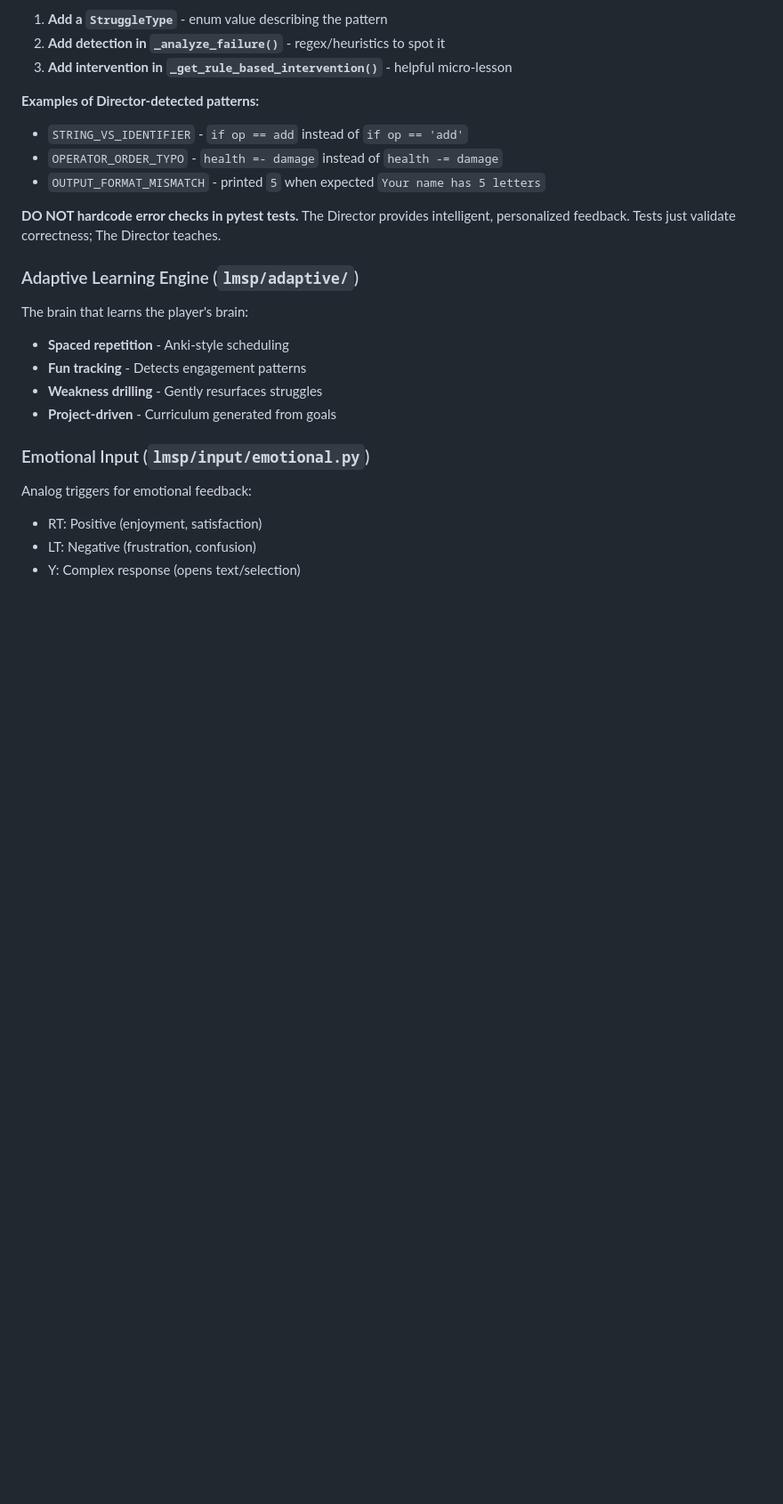
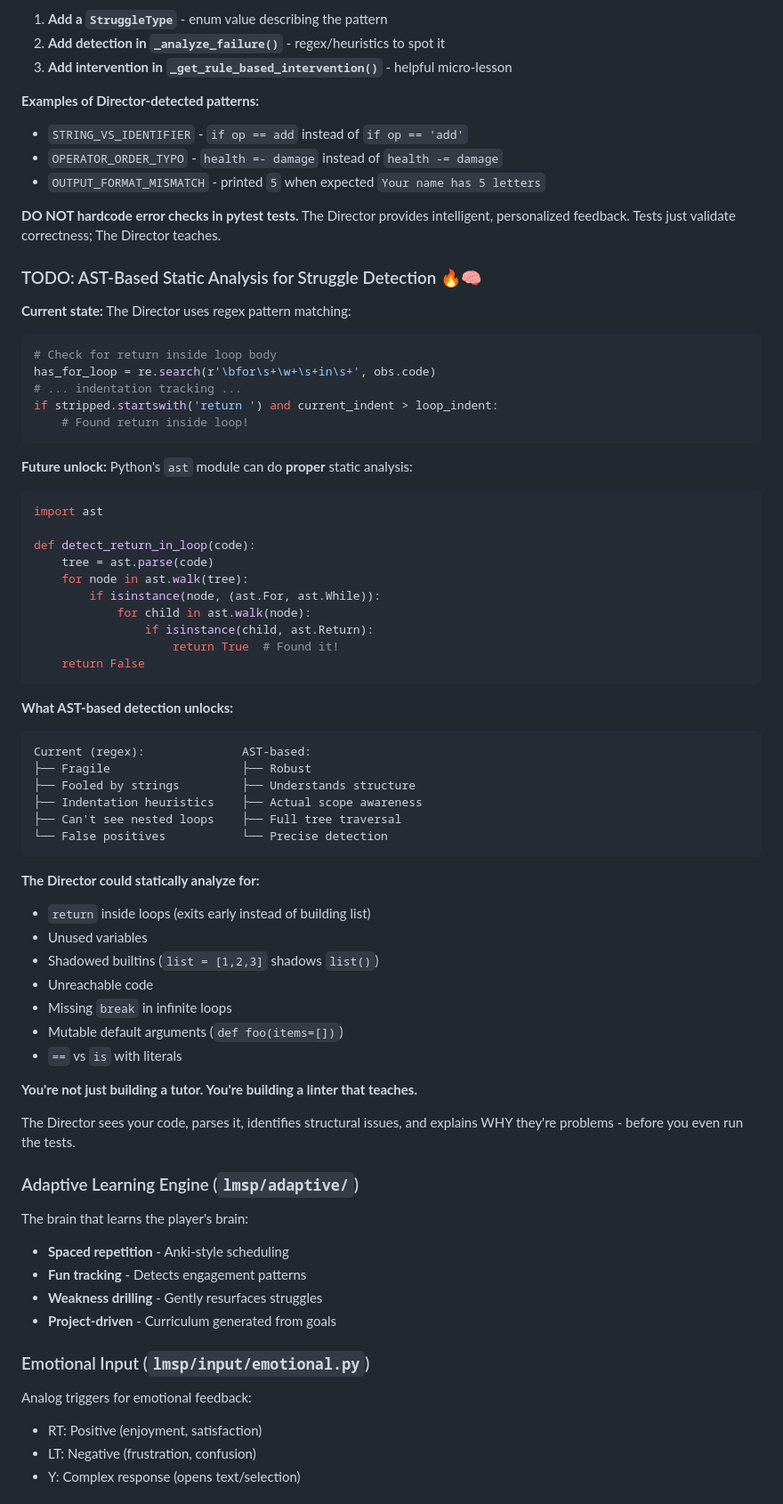
Before and after one commit to Zorlin/learn-me-some-py, a Markdown page: CLAUDE.md, the part around one of its changes. Shown at 89% size. GitHub-like rendering; blank space fills up the shorter version.

````diff
--- a/CLAUDE.md
+++ b/CLAUDE.md
@@ -186,6 +260,54 @@ The invisible AI that watches the learner's journey and shapes their experience.
 - `OUTPUT_FORMAT_MISMATCH` - printed `5` when expected `Your name has 5 letters`
 
 **DO NOT hardcode error checks in pytest tests.** The Director provides intelligent, personalized feedback. Tests just validate correctness; The Director teaches.
+
+### TODO: AST-Based Static Analysis for Struggle Detection 🔥🧠
+
+**Current state:** The Director uses regex pattern matching:
+```python
+# Check for return inside loop body
+has_for_loop = re.search(r'\bfor\s+\w+\s+in\s+', obs.code)
+# ... indentation tracking ...
+if stripped.startswith('return ') and current_indent > loop_indent:
+    # Found return inside loop!
+```
+
+**Future unlock:** Python's `ast` module can do **proper** static analysis:
+```python
+import ast
+
+def detect_return_in_loop(code):
+    tree = ast.parse(code)
+    for node in ast.walk(tree):
+        if isinstance(node, (ast.For, ast.While)):
+            for child in ast.walk(node):
+                if isinstance(child, ast.Return):
+                    return True  # Found it!
+    return False
+```
+
+**What AST-based detection unlocks:**
+```
+Current (regex):              AST-based:
+├── Fragile                   ├── Robust
+├── Fooled by strings         ├── Understands structure
+├── Indentation heuristics    ├── Actual scope awareness
+├── Can't see nested loops    ├── Full tree traversal
+└── False positives           └── Precise detection
+```
+
+**The Director could statically analyze for:**
+- `return` inside loops (exits early instead of building list)
+- Unused variables
+- Shadowed builtins (`list = [1,2,3]` shadows `list()`)
+- Unreachable code
+- Missing `break` in infinite loops
+- Mutable default arguments (`def foo(items=[])`)
+- `==` vs `is` with literals
+
+**You're not just building a tutor. You're building a linter that teaches.**
+
+The Director sees your code, parses it, identifies structural issues, and explains WHY they're problems - before you even run the tests.
 
 ### Adaptive Learning Engine (`lmsp/adaptive/`)
 
````
Also changed, not shown: other parts of CLAUDE.md (+74 -0 lines).
